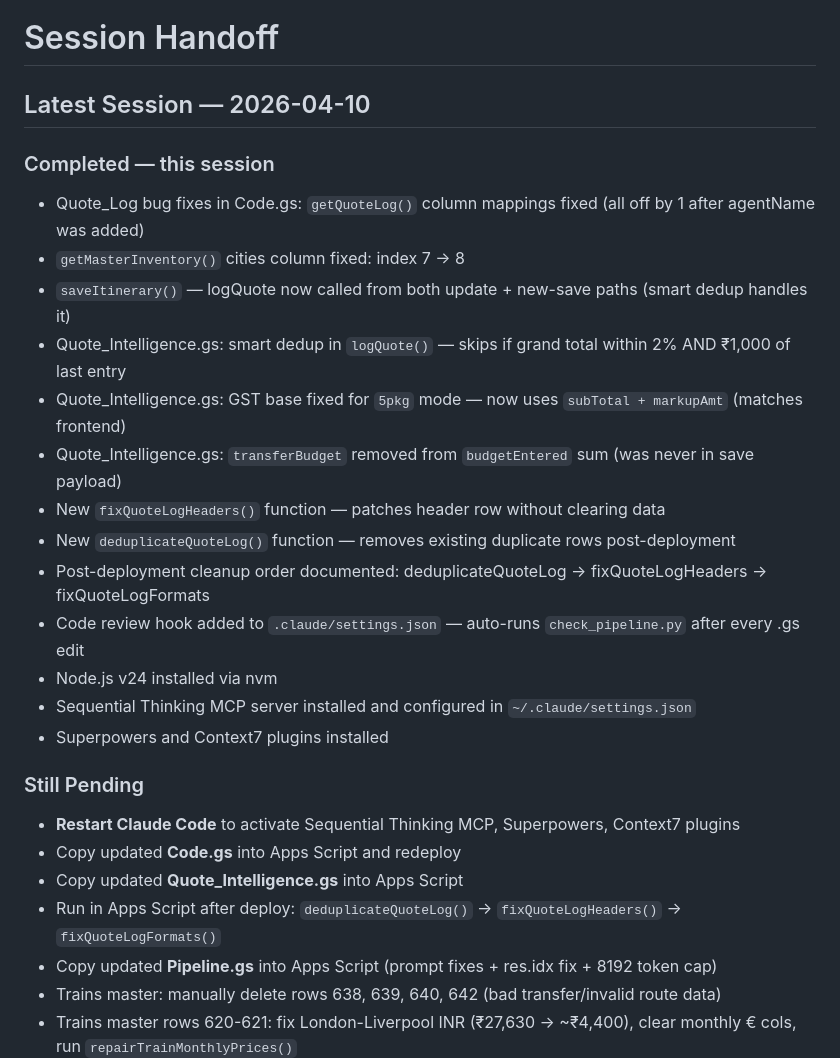
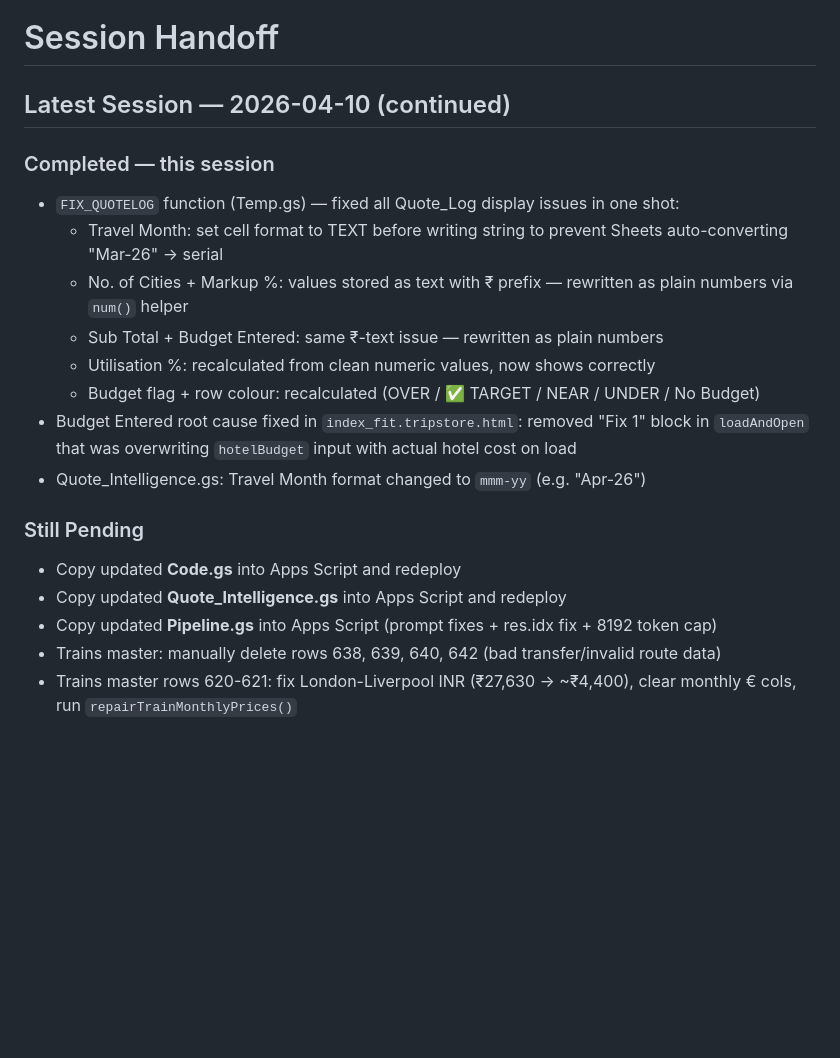
Before and after one commit to Tripstore22/tripstoreholidays-itinerary-tool, a Markdown page: SESSIONS.md, the part around the change. GitHub-like rendering; blank space fills up the shorter version.

Commit message:
Auto: Claude edit 2026-04-10 14:43

```diff
--- a/SESSIONS.md
+++ b/SESSIONS.md
@@ -1,27 +1,20 @@
 # Session Handoff
 
-## Latest Session — 2026-04-10
+## Latest Session — 2026-04-10 (continued)
 
 ### Completed — this session
-- Quote_Log bug fixes in Code.gs: `getQuoteLog()` column mappings fixed (all off by 1 after agentName was added)
-- `getMasterInventory()` cities column fixed: index 7 → 8
-- `saveItinerary()` — logQuote now called from both update + new-save paths (smart dedup handles it)
-- Quote_Intelligence.gs: smart dedup in `logQuote()` — skips if grand total within 2% AND ₹1,000 of last entry
-- Quote_Intelligence.gs: GST base fixed for `5pkg` mode — now uses `subTotal + markupAmt` (matches frontend)
-- Quote_Intelligence.gs: `transferBudget` removed from `budgetEntered` sum (was never in save payload)
-- New `fixQuoteLogHeaders()` function — patches header row without clearing data
-- New `deduplicateQuoteLog()` function — removes existing duplicate rows post-deployment
-- Post-deployment cleanup order documented: deduplicateQuoteLog → fixQuoteLogHeaders → fixQuoteLogFormats
-- Code review hook added to `.claude/settings.json` — auto-runs `check_pipeline.py` after every .gs edit
-- Node.js v24 installed via nvm
-- Sequential Thinking MCP server installed and configured in `~/.claude/settings.json`
-- Superpowers and Context7 plugins installed
+- `FIX_QUOTELOG` function (Temp.gs) — fixed all Quote_Log display issues in one shot:
+  - Travel Month: set cell format to TEXT before writing string to prevent Sheets auto-converting "Mar-26" → serial
+  - No. of Cities + Markup %: values stored as text with ₹ prefix — rewritten as plain numbers via `num()` helper
+  - Sub Total + Budget Entered: same ₹-text issue — rewritten as plain numbers
+  - Utilisation %: recalculated from clean numeric values, now shows correctly
+  - Budget flag + row colour: recalculated (OVER / ✅ TARGET / NEAR / UNDER / No Budget)
+- Budget Entered root cause fixed in `index_fit.tripstore.html`: removed "Fix 1" block in `loadAndOpen` that was overwriting `hotelBudget` input with actual hotel cost on load
+- Quote_Intelligence.gs: Travel Month format changed to `mmm-yy` (e.g. "Apr-26")
 
 ### Still Pending
-- **Restart Claude Code** to activate Sequential Thinking MCP, Superpowers, Context7 plugins
 - Copy updated **Code.gs** into Apps Script and redeploy
-- Copy updated **Quote_Intelligence.gs** into Apps Script
-- Run in Apps Script after deploy: `deduplicateQuoteLog()` → `fixQuoteLogHeaders()` → `fixQuoteLogFormats()`
+- Copy updated **Quote_Intelligence.gs** into Apps Script and redeploy
 - Copy updated **Pipeline.gs** into Apps Script (prompt fixes + res.idx fix + 8192 token cap)
 - Trains master: manually delete rows 638, 639, 640, 642 (bad transfer/invalid route data)
 - Trains master rows 620-621: fix London-Liverpool INR (₹27,630 → ~₹4,400), clear monthly € cols, run `repairTrainMonthlyPrices()`
```
